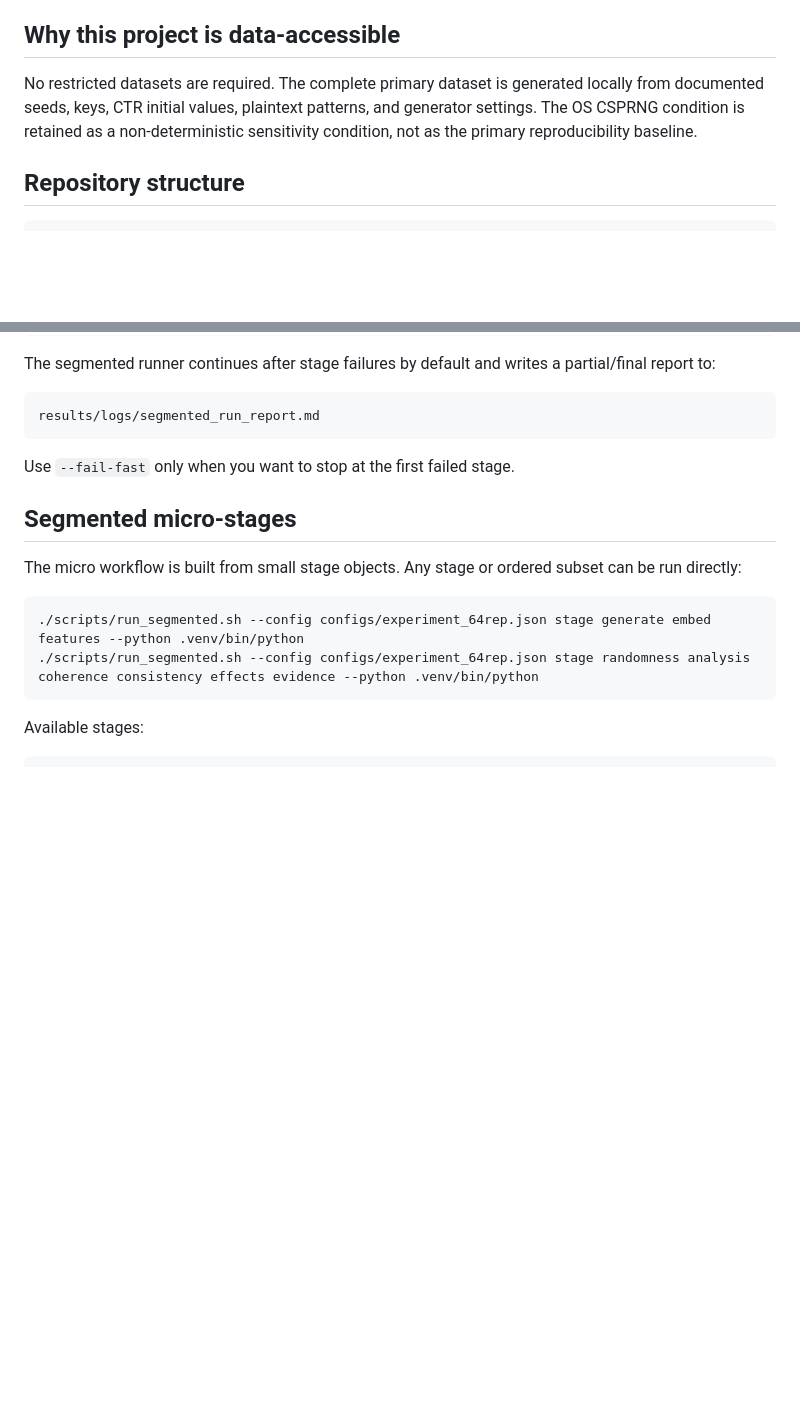
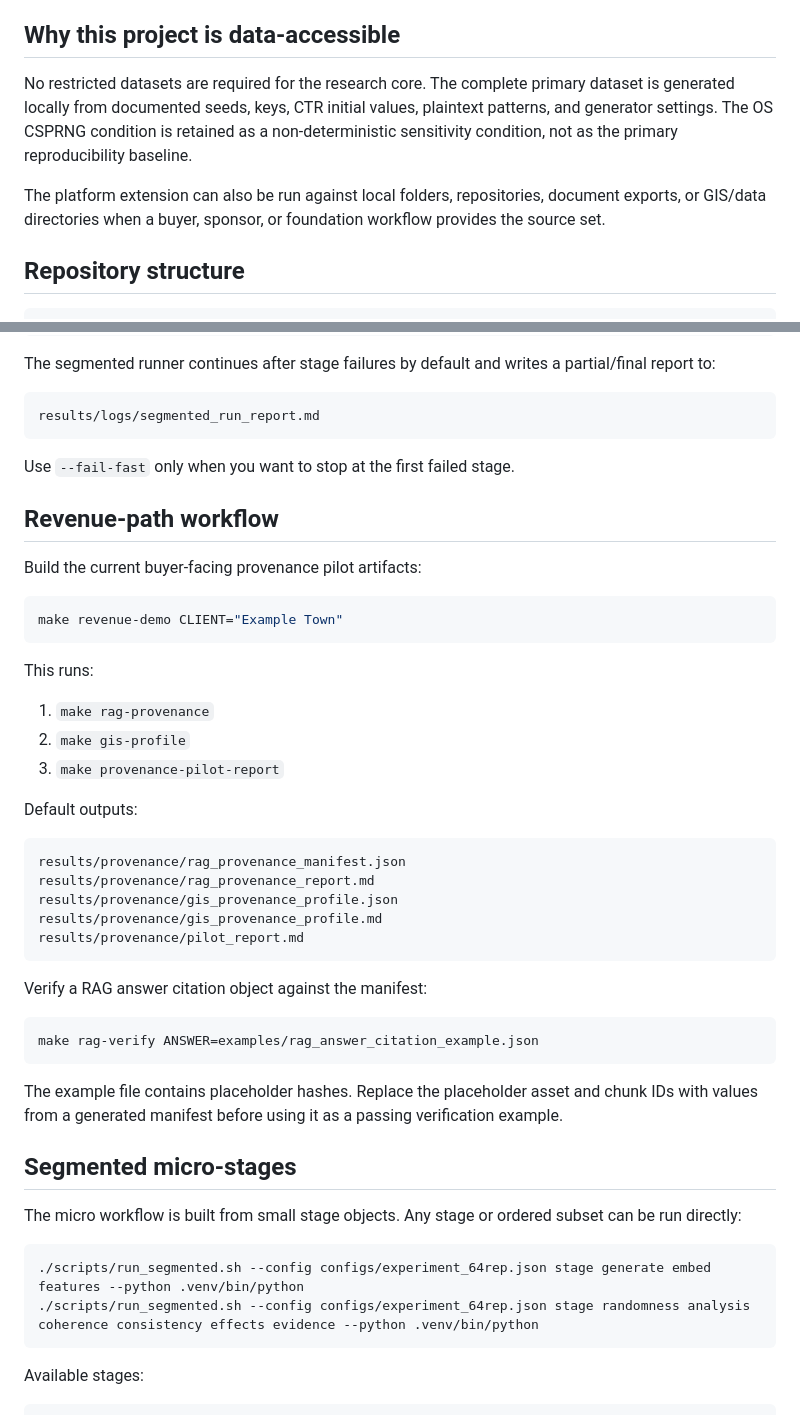
Before and after one commit to pskeffington/cipher-topology-lab, a Markdown page: README.md, 2 parts joined by grey strips. GitHub-like rendering; blank space fills up the shorter version.

````diff
--- a/README.md
+++ b/README.md
@@ -72,7 +115,9 @@ DES and TDEA are not treated as modern security targets. Ascon, DES, and TDEA ar
 
 ## Why this project is data-accessible
 
-No restricted datasets are required. The complete primary dataset is generated locally from documented seeds, keys, CTR initial values, plaintext patterns, and generator settings. The OS CSPRNG condition is retained as a non-deterministic sensitivity condition, not as the primary reproducibility baseline.
+No restricted datasets are required for the research core. The complete primary dataset is generated locally from documented seeds, keys, CTR initial values, plaintext patterns, and generator settings. The OS CSPRNG condition is retained as a non-deterministic sensitivity condition, not as the primary reproducibility baseline.
+
+The platform extension can also be run against local folders, repositories, document exports, or GIS/data directories when a buyer, sponsor, or foundation workflow provides the source set.
 
 ## Repository structure
 
@@ -175,6 +225,38 @@ results/logs/segmented_run_report.md
 ```
 
 Use `--fail-fast` only when you want to stop at the first failed stage.
+
+## Revenue-path workflow
+
+Build the current buyer-facing provenance pilot artifacts:
+
+```bash
+make revenue-demo CLIENT="Example Town"
+```
+
+This runs:
+
+1. `make rag-provenance`
+2. `make gis-profile`
+3. `make provenance-pilot-report`
+
+Default outputs:
+
+```text
+results/provenance/rag_provenance_manifest.json
+results/provenance/rag_provenance_report.md
+results/provenance/gis_provenance_profile.json
+results/provenance/gis_provenance_profile.md
+results/provenance/pilot_report.md
+```
+
+Verify a RAG answer citation object against the manifest:
+
+```bash
+make rag-verify ANSWER=examples/rag_answer_citation_example.json
+```
+
+The example file contains placeholder hashes. Replace the placeholder asset and chunk IDs with values from a generated manifest before using it as a passing verification example.
 
 ## Segmented micro-stages
 
````
Also changed, not shown: other parts of README.md (+67 -17 lines).
